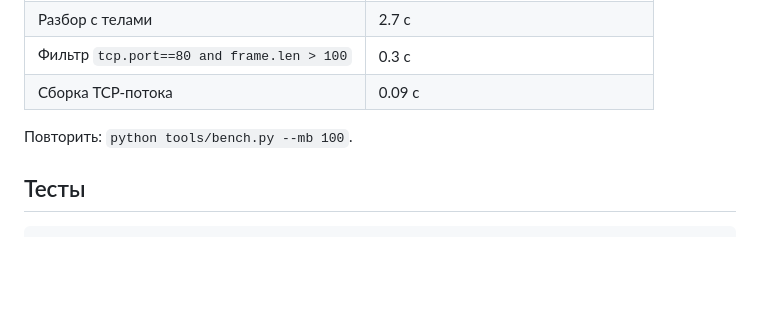
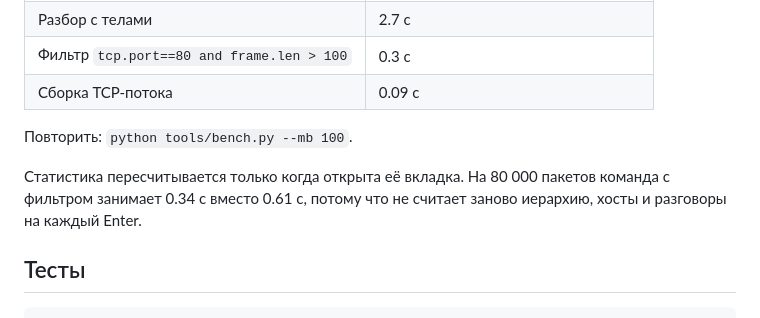
Before and after one commit to ConquerorGuardian/SmartPCAPParser, a Markdown page: README.md, the part around the change. Rendered like a GitHub page; blank space fills up the shorter version.

Commit message:
статистика только когда видна, свежие скриншоты, тесты на Windows в CI

````diff
--- a/README.md
+++ b/README.md
@@ -301,6 +301,10 @@ Releases.
 
 Повторить: `python tools/bench.py --mb 100`.
 
+Статистика пересчитывается только когда открыта её вкладка. На 80 000
+пакетов команда с фильтром занимает 0.34 с вместо 0.61 с, потому что не
+считает заново иерархию, хосты и разговоры на каждый Enter.
+
 ## Тесты
 
 ```bash
````
Also changed, not shown: CHANGELOG.md (+2 -0 lines), docs/stats.png, docs/theme-light.png, docs/verdict.png, 2 other files.
